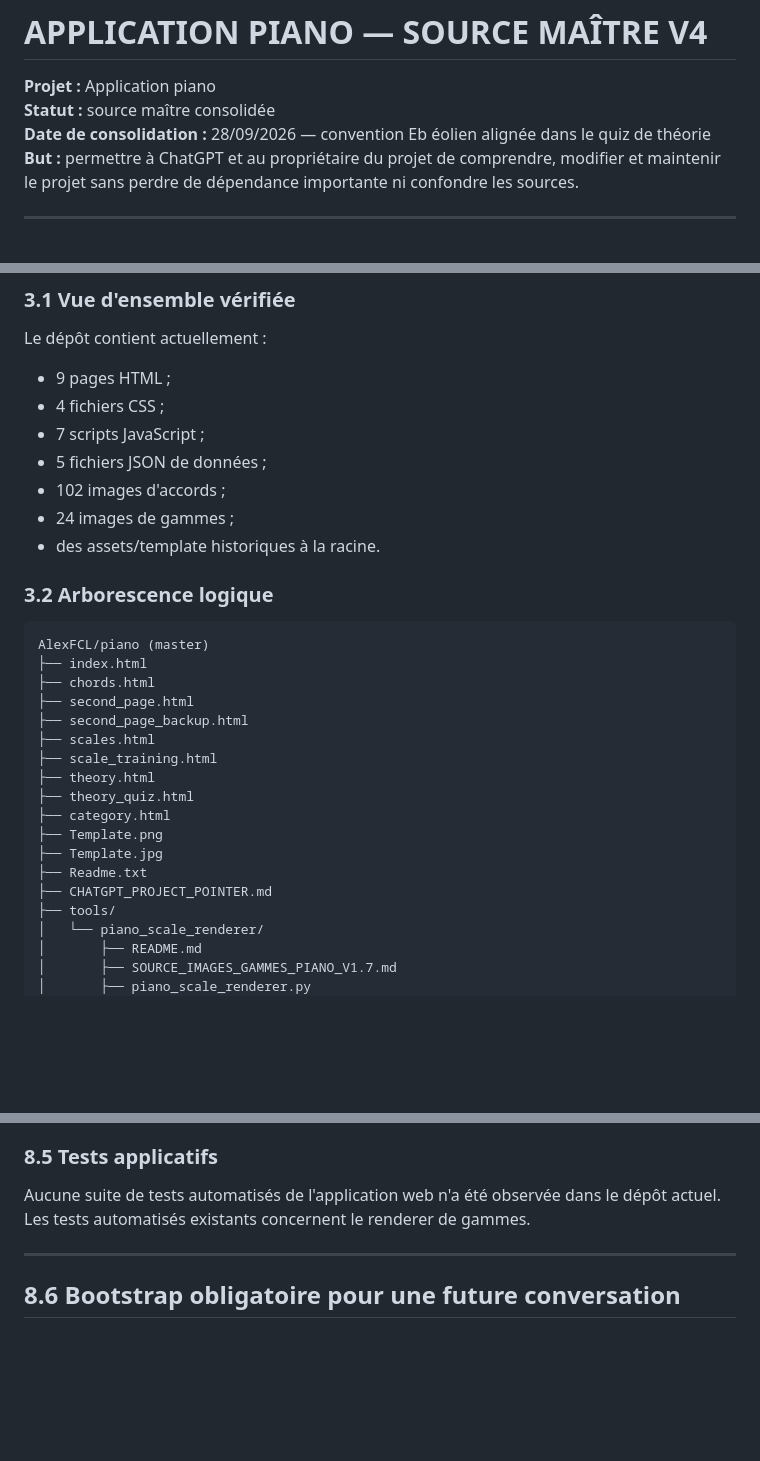
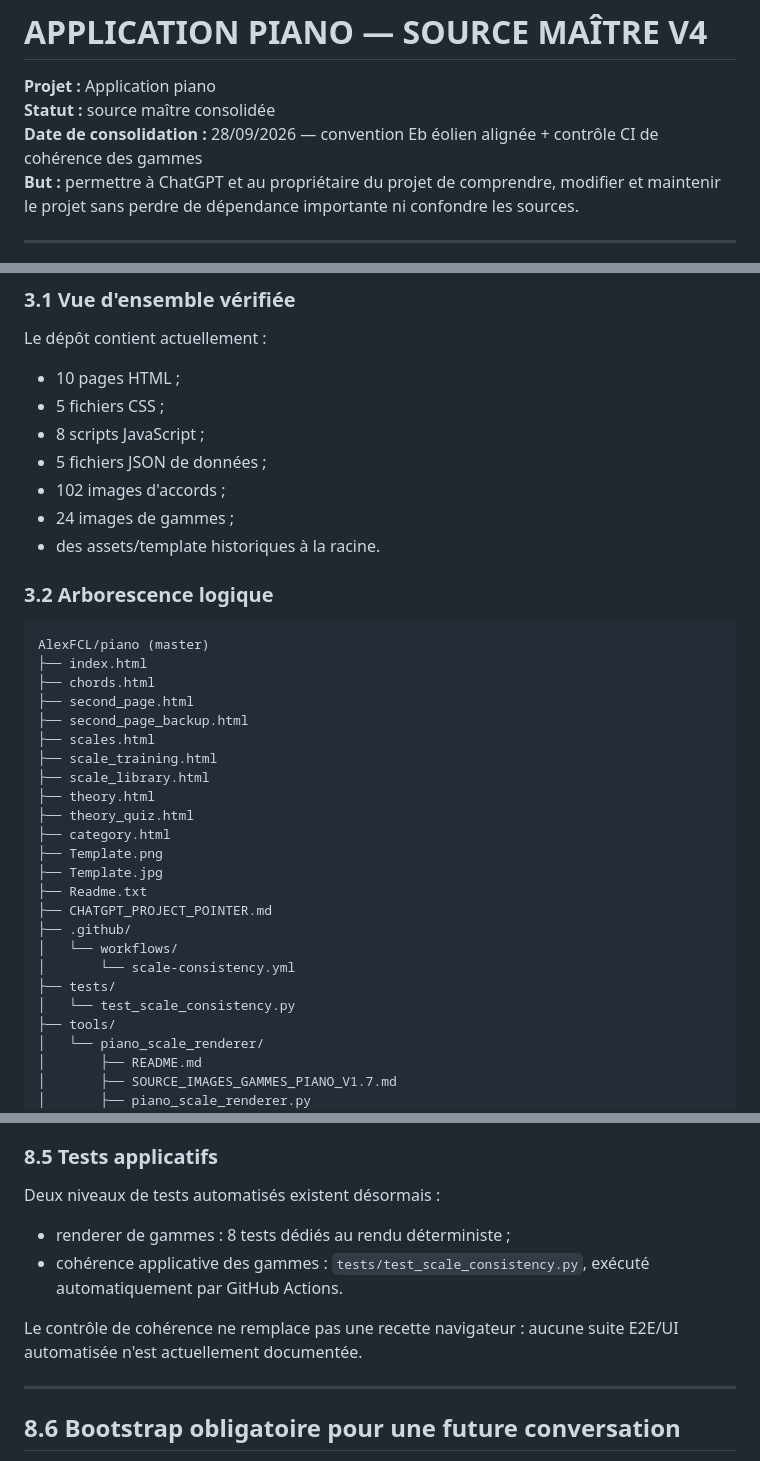
Before and after one commit to AlexFCL/piano, a Markdown page: docs/chatgpt/APPLICATION_PIANO_MASTER_V4.md, 3 parts joined by grey strips. Drawn GitHub-style; blank space fills up the shorter version.

```diff
--- a/docs/chatgpt/APPLICATION_PIANO_MASTER_V4.md
+++ b/docs/chatgpt/APPLICATION_PIANO_MASTER_V4.md
@@ -2,7 +2,7 @@
 
 **Projet :** Application piano
 **Statut :** source maître consolidée
-**Date de consolidation :** 28/09/2026 — convention Eb éolien alignée dans le quiz de théorie
+**Date de consolidation :** 28/09/2026 — convention Eb éolien alignée + contrôle CI de cohérence des gammes
 **But :** permettre à ChatGPT et au propriétaire du projet de comprendre, modifier et maintenir le projet sans perdre de dépendance importante ni confondre les sources.
 
 ---
@@ -80,9 +80,9 @@ GitHub Pages est activé au niveau du dépôt. Le **mode exact de publication**
 
 Le dépôt contient actuellement :
 
-- 9 pages HTML ;
-- 4 fichiers CSS ;
-- 7 scripts JavaScript ;
+- 10 pages HTML ;
+- 5 fichiers CSS ;
+- 8 scripts JavaScript ;
 - 5 fichiers JSON de données ;
 - 102 images d'accords ;
 - 24 images de gammes ;
@@ -98,6 +98,7 @@ AlexFCL/piano (master)
 ├── second_page_backup.html
 ├── scales.html
 ├── scale_training.html
+├── scale_library.html
 ├── theory.html
 ├── theory_quiz.html
 ├── category.html
@@ -105,6 +106,11 @@ AlexFCL/piano (master)
 ├── Template.jpg
 ├── Readme.txt
 ├── CHATGPT_PROJECT_POINTER.md
+├── .github/
+│   └── workflows/
+│       └── scale-consistency.yml
+├── tests/
+│   └── test_scale_consistency.py
 ├── tools/
 │   └── piano_scale_renderer/
 │       ├── README.md
@@ -418,7 +455,12 @@ La précédente entrée **D# éolien** a été remplacée afin d'aligner le quiz
 
 ### 8.5 Tests applicatifs
 
-Aucune suite de tests automatisés de l'application web n'a été observée dans le dépôt actuel. Les tests automatisés existants concernent le renderer de gammes.
+Deux niveaux de tests automatisés existent désormais :
+
+- renderer de gammes : 8 tests dédiés au rendu déterministe ;
+- cohérence applicative des gammes : `tests/test_scale_consistency.py`, exécuté automatiquement par GitHub Actions.
+
+Le contrôle de cohérence ne remplace pas une recette navigateur : aucune suite E2E/UI automatisée n'est actuellement documentée.
 
 ---
 
```
Also changed, not shown: other parts of docs/chatgpt/APPLICATION_PIANO_MASTER_V4.md (+34 -3 lines).
